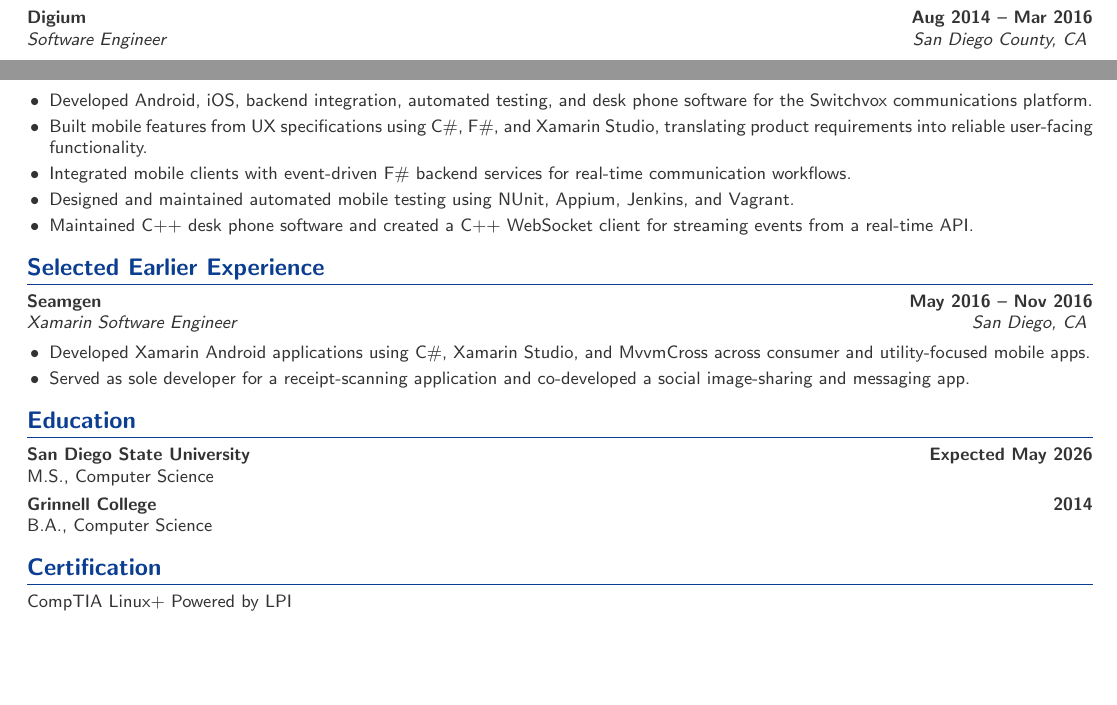
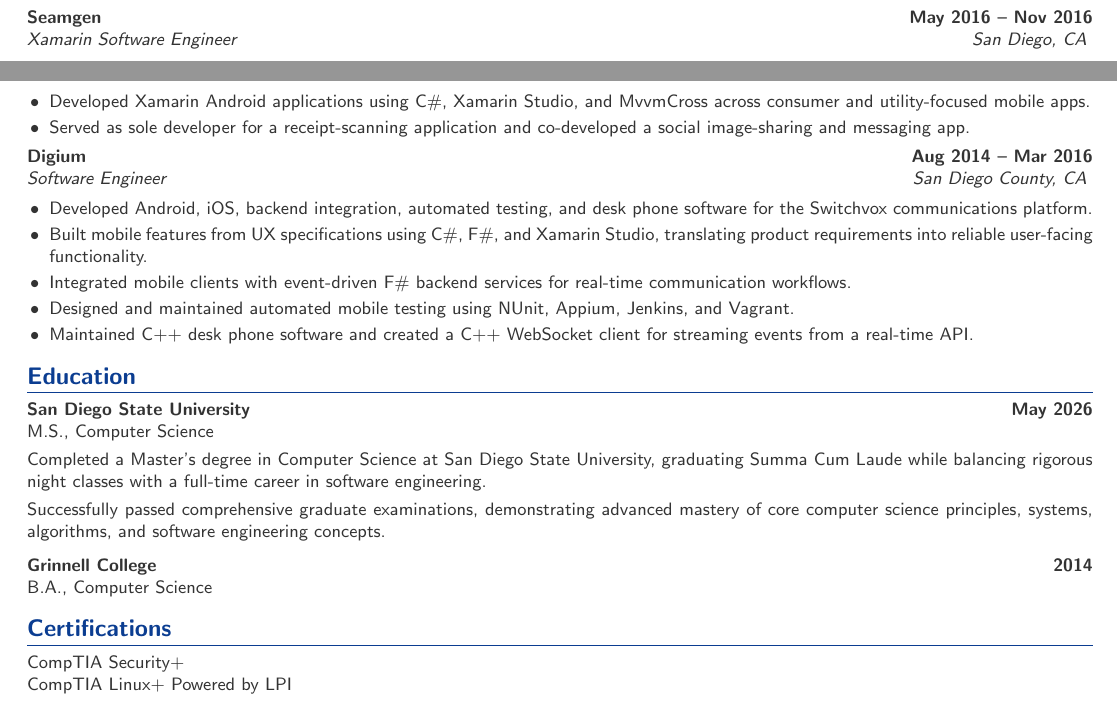
Before and after one commit to HartR/hartr.github.io, a LaTeX CV (resume.tex): two parts of pages 1 and 2 of 2, joined at a grey line, cut so that both start at the same text, the shorter picture padded with empty space. Compiled offline with pdfLaTeX.

Commit message:
Update resume with Seamgen role and education details
Added Seamgen experience and updated education details.

```diff
--- a/resume.tex
+++ b/resume.tex
@@ -140,6 +140,17 @@
 \end{itemize}
 
 \job
+  {Seamgen}
+  {May 2016 -- Nov 2016}
+  {Xamarin Software Engineer}
+  {San Diego, CA}
+
+\begin{itemize}
+  \item Developed Xamarin Android applications using C\#, Xamarin Studio, and MvvmCross across consumer and utility-focused mobile apps.
+  \item Served as sole developer for a receipt-scanning application and co-developed a social image-sharing and messaging app.
+\end{itemize}
+
+\job
   {Digium}
   {Aug 2014 -- Mar 2016}
   {Software Engineer}
@@ -153,31 +164,25 @@
   \item Maintained C++ desk phone software and created a C++ WebSocket client for streaming events from a real-time API.
 \end{itemize}
 
-\section*{Selected Earlier Experience}
-
-\job
-  {Seamgen}
-  {May 2016 -- Nov 2016}
-  {Xamarin Software Engineer}
-  {San Diego, CA}
-
-\begin{itemize}
-  \item Developed Xamarin Android applications using C\#, Xamarin Studio, and MvvmCross across consumer and utility-focused mobile apps.
-  \item Served as sole developer for a receipt-scanning application and co-developed a social image-sharing and messaging app.
-\end{itemize}
-
 \section*{Education}
 
-\textbf{San Diego State University} \hfill \textbf{Expected May 2026} \\
+\textbf{San Diego State University} \hfill \textbf{May 2026} \\
 M.S., Computer Science
 
 \vspace{3pt}
+Completed a Master's degree in Computer Science at San Diego State University, graduating Summa Cum Laude while balancing rigorous night classes with a full-time career in software engineering.
+
+\vspace{3pt}
+Successfully passed comprehensive graduate examinations, demonstrating advanced mastery of core computer science principles, systems, algorithms, and software engineering concepts.
+
+\vspace{6pt}
 
 \textbf{Grinnell College} \hfill \textbf{2014} \\
 B.A., Computer Science
 
-\section*{Certification}
+\section*{Certifications}
 
+CompTIA Security+ \\
 CompTIA Linux+ Powered by LPI
 
 \end{document}
```
